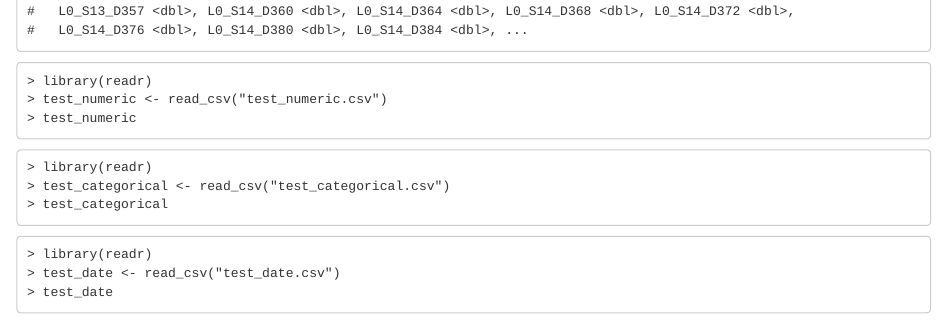
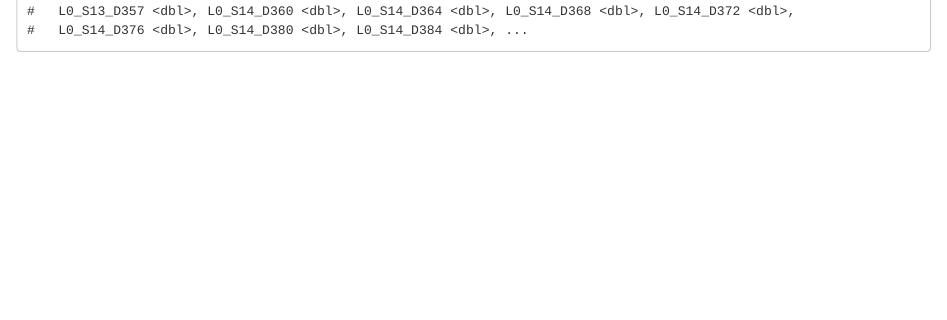
Before and after one commit to puneeth019/Bollywoodata, an R Markdown document (bosch_data.rmd): the page in a window 1100 px wide, from 2140 px down. Rendered offline with R 4.5, knitr and Pandoc, with nearby package versions.

Commit message:
Update bosch_data.rmd

````diff
--- a/bosch_data.rmd
+++ b/bosch_data.rmd
@@ -120,21 +120,3 @@ Bosch Data
 #   L0_S13_D357 <dbl>, L0_S14_D360 <dbl>, L0_S14_D364 <dbl>, L0_S14_D368 <dbl>, L0_S14_D372 <dbl>,
 #   L0_S14_D376 <dbl>, L0_S14_D380 <dbl>, L0_S14_D384 <dbl>, ...
 ```
-
-```
-> library(readr)
-> test_numeric <- read_csv("test_numeric.csv")
-> test_numeric
-```
-
-```
-> library(readr)
-> test_categorical <- read_csv("test_categorical.csv")
-> test_categorical
-```
-
-```
-> library(readr)
-> test_date <- read_csv("test_date.csv")
-> test_date
-```
````
